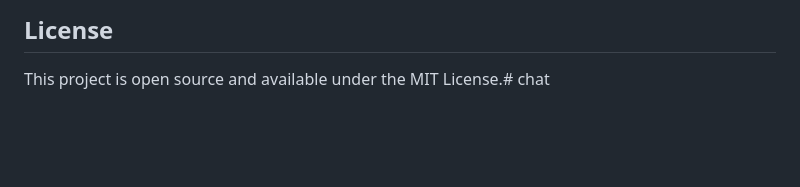
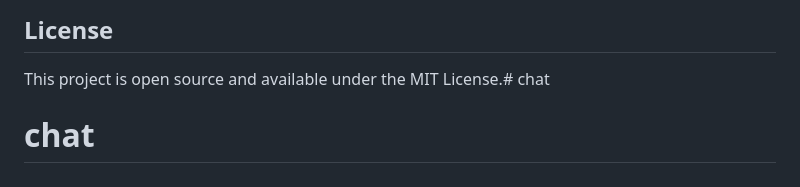
Before and after one commit to XMA-Faez/chat, a Markdown page: README.md, the part around the change. Rendered like a GitHub page; blank space fills up the shorter version.

```diff
--- a/README.md
+++ b/README.md
@@ -142,3 +142,4 @@ python manage.py collectstatic
 ## License
 
 This project is open source and available under the MIT License.# chat
+# chat
```
